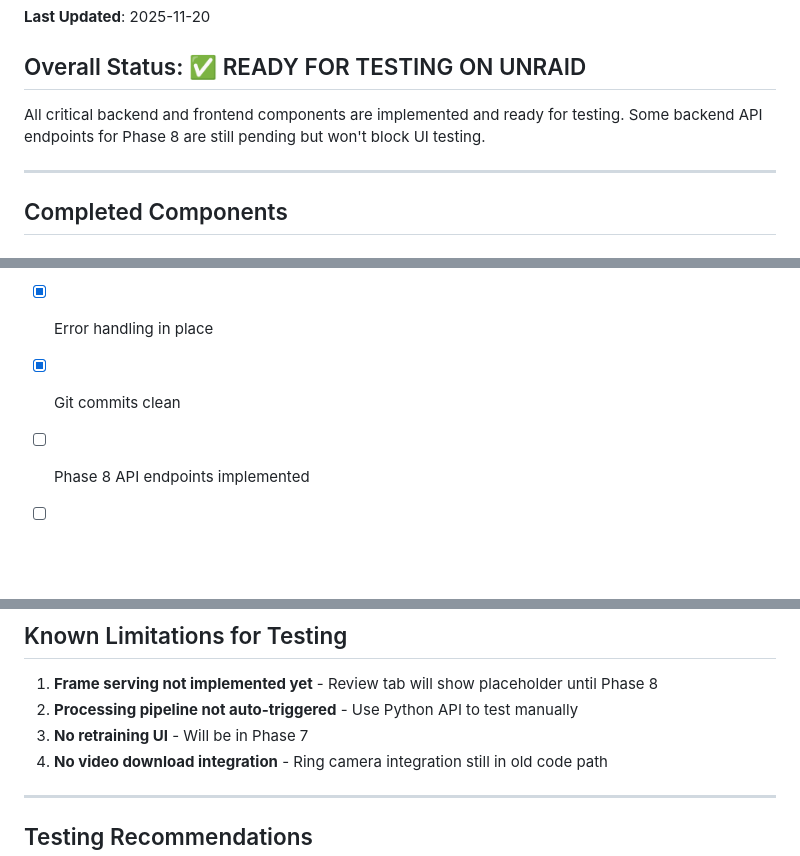
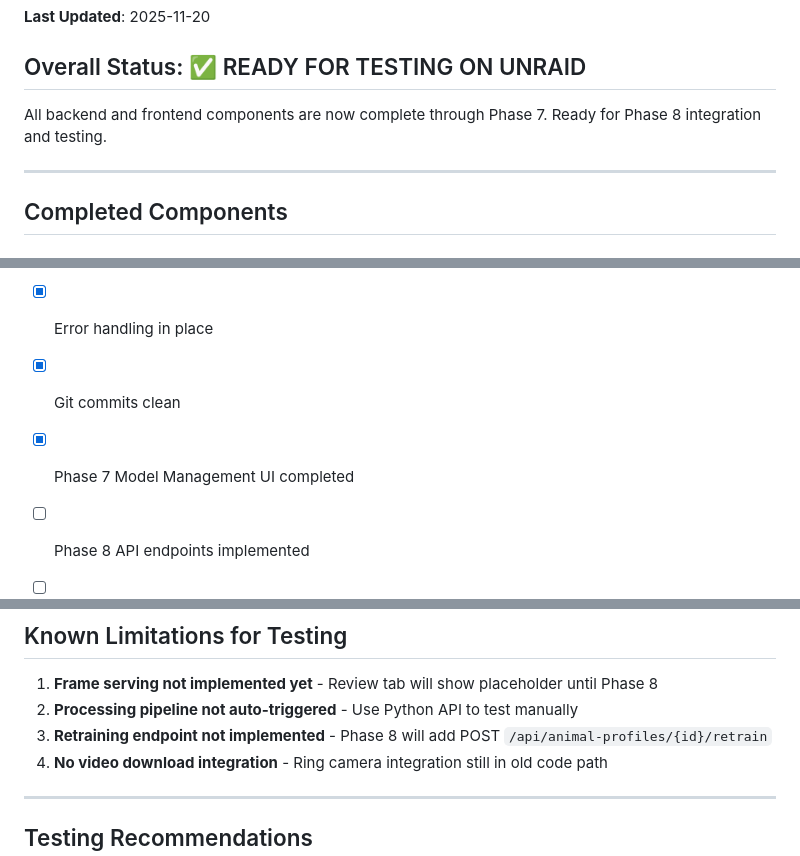
Before and after one commit to Ahazii/CritterCatcherAI, a Markdown page: DEPLOYMENT_STATUS.md, 3 parts joined by grey strips. Drawn GitHub-style; blank space fills up the shorter version.

```diff
--- a/DEPLOYMENT_STATUS.md
+++ b/DEPLOYMENT_STATUS.md
@@ -4,7 +4,7 @@
 
 ## Overall Status: ✅ READY FOR TESTING ON UNRAID
 
-All critical backend and frontend components are implemented and ready for testing. Some backend API endpoints for Phase 8 are still pending but won't block UI testing.
+All backend and frontend components are now complete through Phase 7. Ready for Phase 8 integration and testing.
 
 ---
 
@@ -164,6 +171,7 @@ services:
 - [x] Logging configured
 - [x] Error handling in place
 - [x] Git commits clean
+- [x] Phase 7 Model Management UI completed
 
 - [ ] Phase 8 API endpoints implemented
 - [ ] Phase 8 integration tests passing
@@ -176,7 +184,7 @@ services:
 
 1. **Frame serving not implemented yet** - Review tab will show placeholder until Phase 8
 2. **Processing pipeline not auto-triggered** - Use Python API to test manually
-3. **No retraining UI** - Will be in Phase 7
+3. **Retraining endpoint not implemented** - Phase 8 will add POST `/api/animal-profiles/{id}/retrain`
 4. **No video download integration** - Ring camera integration still in old code path
 
 ---
```
Also changed, not shown: other parts of DEPLOYMENT_STATUS.md (+16 -9 lines).
